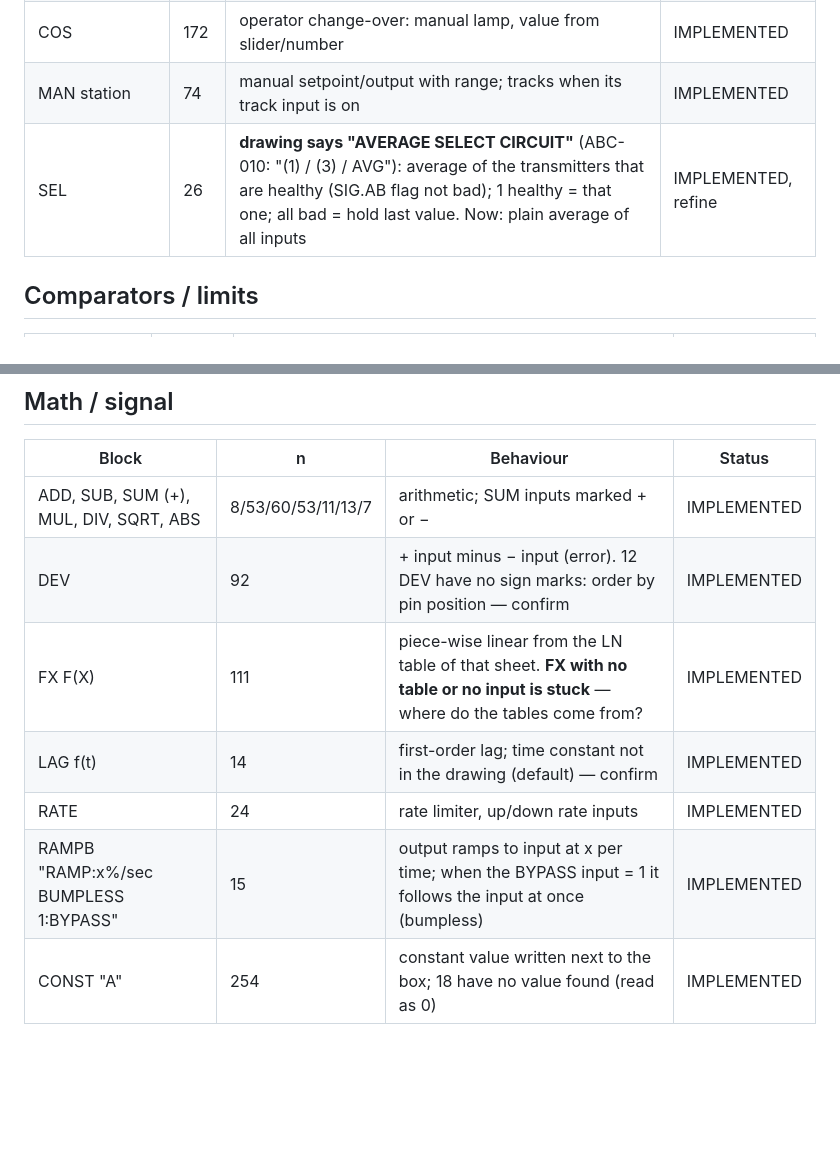
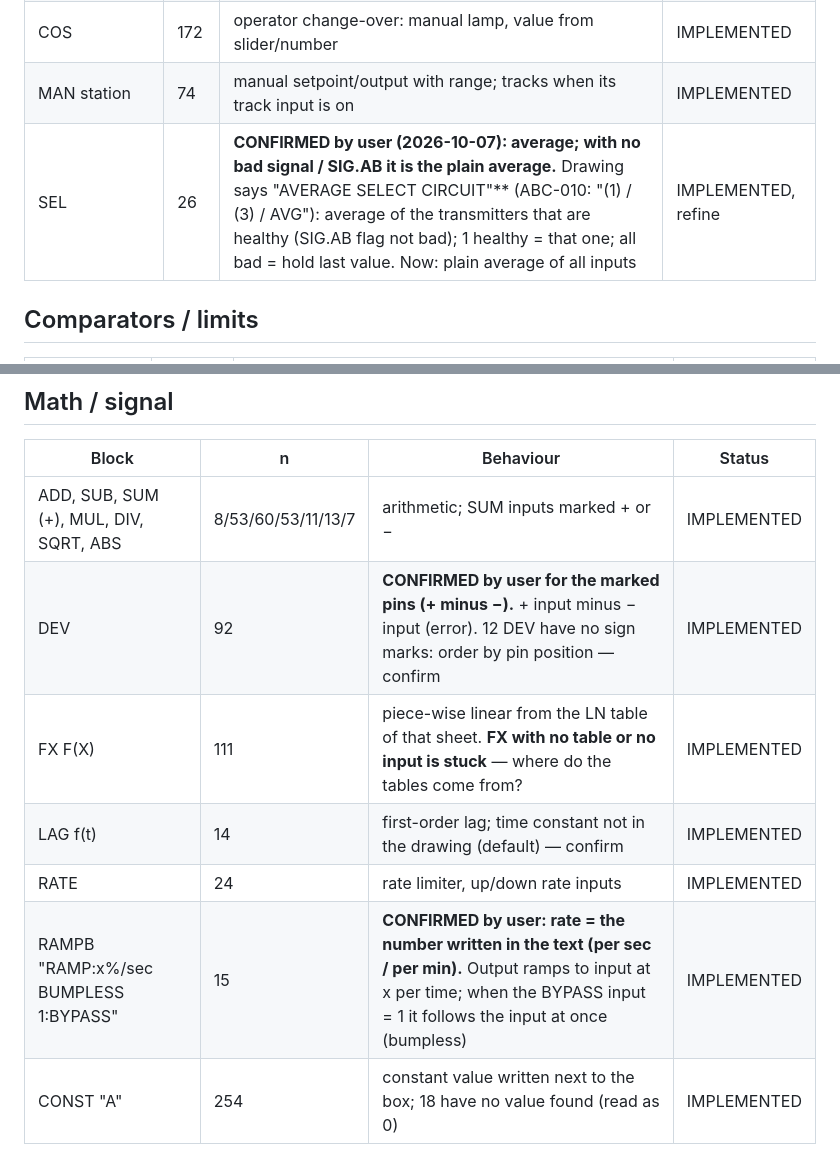
Before and after one commit to Ronanski/dcs-ditl-workbench, a Markdown page: docs/BLOCK-LIBRARY.md, 2 parts joined by grey strips. GitHub-like rendering; blank space fills up the shorter version.

```diff
--- a/docs/BLOCK-LIBRARY.md
+++ b/docs/BLOCK-LIBRARY.md
@@ -22,7 +22,7 @@ When the user confirms a block, Claude writes a small test for it (tools/test-bl
 | AMT (T with auto/manual) | 225 | same + manual position from COS | IMPLEMENTED |
 | COS | 172 | operator change-over: manual lamp, value from slider/number | IMPLEMENTED |
 | MAN station | 74 | manual setpoint/output with range; tracks when its track input is on | IMPLEMENTED |
-| SEL | 26 | **drawing says "AVERAGE SELECT CIRCUIT"** (ABC-010: "(1) / (3) / AVG"): average of the transmitters that are healthy (SIG.AB flag not bad); 1 healthy = that one; all bad = hold last value. Now: plain average of all inputs | IMPLEMENTED, refine |
+| SEL | 26 | **CONFIRMED by user (2026-10-07): average; with no bad signal / SIG.AB it is the plain average.** Drawing says "AVERAGE SELECT CIRCUIT"** (ABC-010: "(1) / (3) / AVG"): average of the transmitters that are healthy (SIG.AB flag not bad); 1 healthy = that one; all bad = hold last value. Now: plain average of all inputs | IMPLEMENTED, refine |
 
 ## Comparators / limits
 | Block | n | Behaviour | Status |
@@ -38,11 +38,11 @@ When the user confirms a block, Claude writes a small test for it (tools/test-bl
 | Block | n | Behaviour | Status |
 |---|---|---|---|
 | ADD, SUB, SUM (+), MUL, DIV, SQRT, ABS | 8/53/60/53/11/13/7 | arithmetic; SUM inputs marked + or − | IMPLEMENTED |
-| DEV | 92 | + input minus − input (error). 12 DEV have no sign marks: order by pin position — confirm | IMPLEMENTED |
+| DEV | 92 | **CONFIRMED by user for the marked pins (+ minus −).** + input minus − input (error). 12 DEV have no sign marks: order by pin position — confirm | IMPLEMENTED |
 | FX F(X) | 111 | piece-wise linear from the LN table of that sheet. **FX with no table or no input is stuck** — where do the tables come from? | IMPLEMENTED |
 | LAG f(t) | 14 | first-order lag; time constant not in the drawing (default) — confirm | IMPLEMENTED |
 | RATE | 24 | rate limiter, up/down rate inputs | IMPLEMENTED |
-| RAMPB "RAMP:x%/sec BUMPLESS 1:BYPASS" | 15 | output ramps to input at x per time; when the BYPASS input = 1 it follows the input at once (bumpless) | IMPLEMENTED |
+| RAMPB "RAMP:x%/sec BUMPLESS 1:BYPASS" | 15 | **CONFIRMED by user: rate = the number written in the text (per sec / per min).** Output ramps to input at x per time; when the BYPASS input = 1 it follows the input at once (bumpless) | IMPLEMENTED |
 | CONST "A" | 254 | constant value written next to the box; 18 have no value found (read as 0) | IMPLEMENTED |
 
 ## Controllers (the big gap)
```
Also changed, not shown: other parts of docs/BLOCK-LIBRARY.md (+6 -4 lines), docs/BACKLOG.md (+9 -0 lines).
